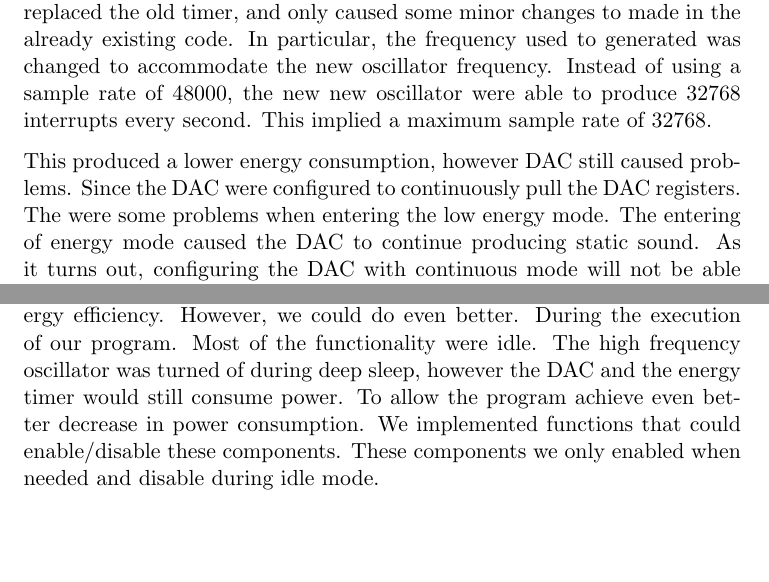
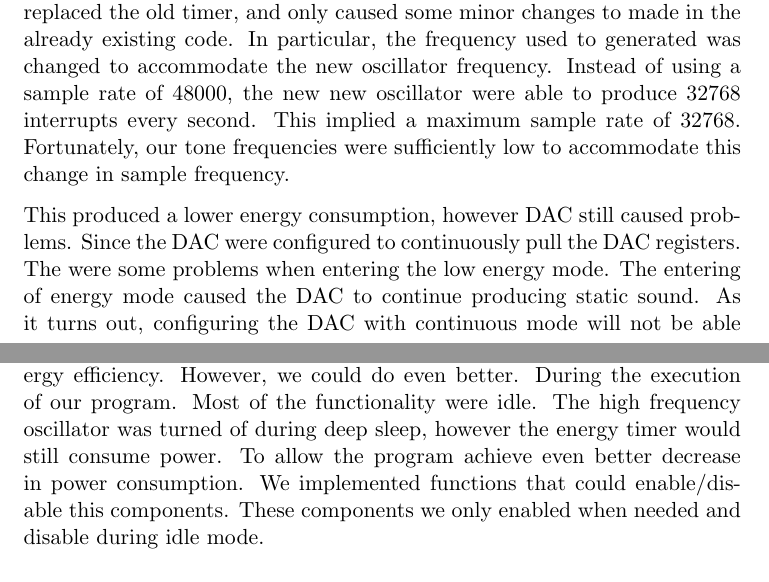
Before and after one commit to bj0rn/TDT4258, a LaTeX document (PS2/report/report.tex, which reads PS2/report/ch/energy.tex): two parts of pages 9 and 10 of 16, joined at a grey line, cut so that both start at the same text, the shorter picture padded with empty space. Compiled offline with pdfLaTeX.

Commit message:
some minor changes in the energy section

```diff
--- a/PS2/report/ch/energy.tex
+++ b/PS2/report/ch/energy.tex
@@ -3,7 +3,7 @@ The EFM32GG microcontroller has a rich set of features regarding improving energ
 Various techniques were employed to reach this goal. As it turned out the achieving deep sleep and sleep on exit proved to be more complicated than first imagined. During deep sleep mode the high frequency oscillator was turned off. This oscillator was used to clock both the DAC and the timer. When entering EFM32 this produced some unexpected bugs. On entering EM2 the program started to behave non-deterministic. As it turned out, both the DAC and the timer was clocked by the high frequency oscillator. This directly affected the interrupts produced by the timer.
 
 This problem was solved by introducing the low energy timer. This timer is able to run as low as to EM2 and EM3 depending on the oscillator used. In case of producing sound, the 32,768 KHz oscillator were used. This timer replaced the old timer, and only caused some minor changes to made in the already existing code. In particular, the frequency used to generated was changed to accommodate the new oscillator frequency. Instead of  using a sample rate of 48000, the new
-new oscillator were able to produce 32768 interrupts every second. This implied a maximum sample rate of 32768.
+new oscillator were able to produce 32768 interrupts every second. This implied a maximum sample rate of 32768. Fortunately, our tone frequencies were sufficiently low to accommodate this change in sample frequency.
 
 
 This produced a lower energy consumption, however DAC still caused problems. Since the DAC were configured to continuously pull the DAC registers. The were some problems when entering the low energy mode. The entering of energy mode caused the DAC to continue producing static sound. As it turns out, configuring the DAC with continuous mode will not be able to maintain the voltage levels when entering deep sleep. This cause the voltage levels to fluctuate, and create a static background sound. Fortunately, the DAC also support another mode, sample/hold mode. During sample/hold mode, the DAC core converts on a triggered conversion and then holds the output in a sample/hold element. When not converting, the DAC is turned of between sample, which reduces the power consumption. The sample/hold element will hold the element for a certain time without a refresh conversion\cite{EFM32GG-rm}. Fortunately, this holding time is sufficient in order to fix our bug, and on the same time further decrease the energy consumption. This change from continuous mode to sample/hold mode is achieved by changing the value written to the $DAC0\_CTRL$ register to 0x50014.
@@ -11,4 +11,4 @@ This produced a lower energy consumption, however DAC still caused problems. Sin
 
 These techniques allow the code to enter deep sleep mode, and also allow utilisation of sleep on exit. This is was accomplished by writing the value 6 to the SCR register setting the deep sleep and deep sleep on exit bit. Then entering EM2 is achieved by calling the WFI instruction.
 
-These techniques combined proved to be very beneficial regarding the energy efficiency. However, we could do even better. During the execution of our program. Most of the functionality were idle. The high frequency oscillator was turned of during deep sleep, however the DAC and the energy timer would still consume power. To allow the program achieve even better decrease in power consumption. We implemented functions that could enable/disable these components. These components we only enabled when needed and disable during idle mode.
+These techniques combined proved to be very beneficial regarding the energy efficiency. However, we could do even better. During the execution of our program. Most of the functionality were idle. The high frequency oscillator was turned of during deep sleep, however the energy timer would still consume power. To allow the program achieve even better decrease in power consumption. We implemented functions that could enable/disable this components. These components we only enabled when needed and disable during idle mode.
```
